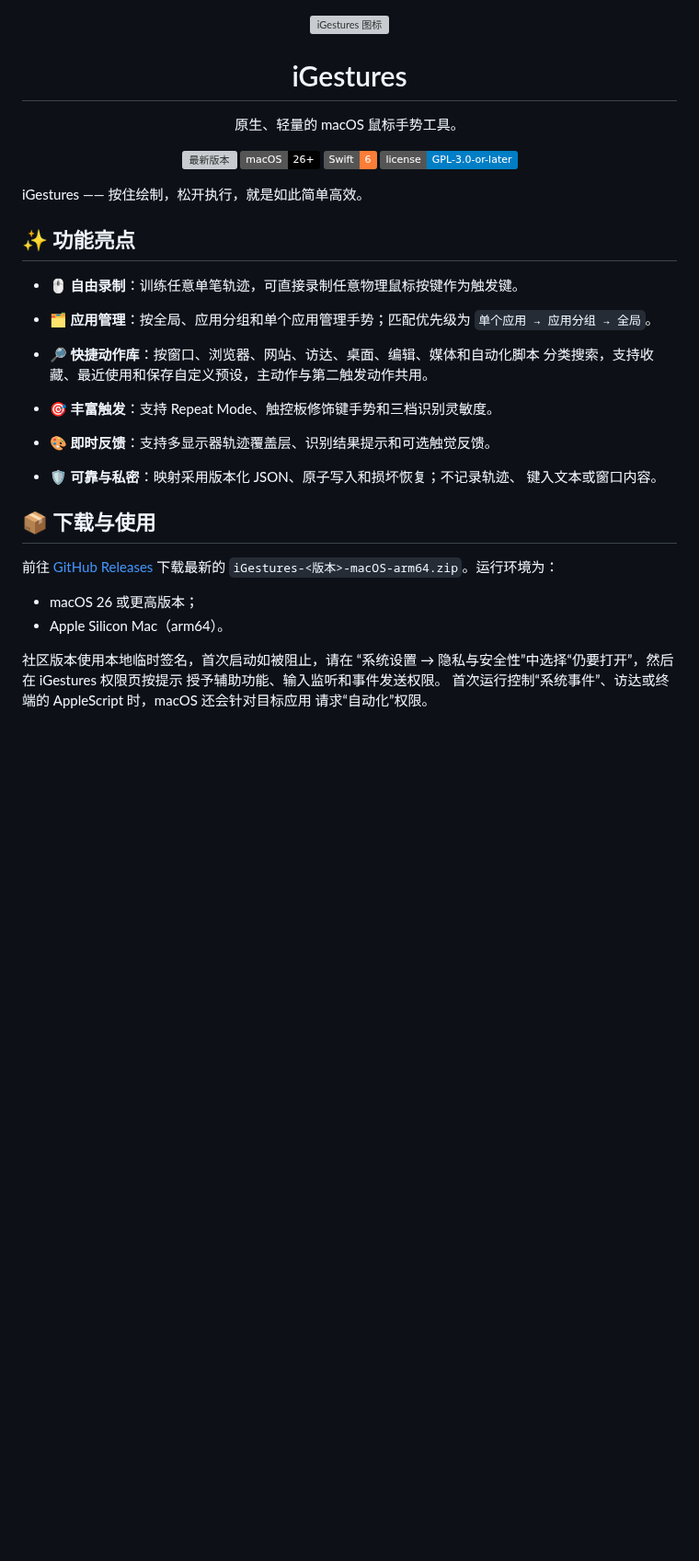
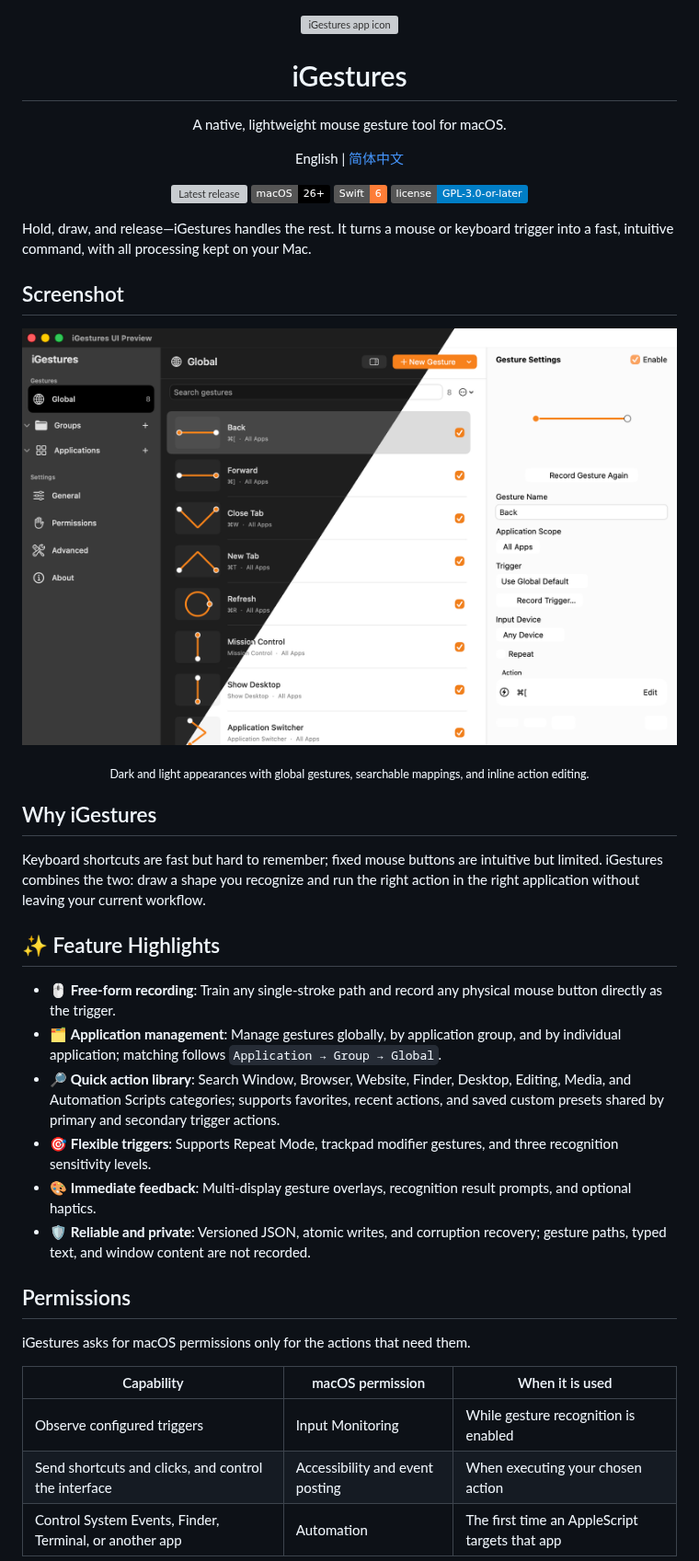
Before and after one commit to ron159/iGestures, a Markdown page: README.md, the part around one of its changes. Shown at 92% size. GitHub-like rendering; pictures changed too: docs/images/igestures-overview-en.png (added); badges without logos; blank space fills up the shorter version; grey boxes are pictures that could not be loaded.

```diff
--- a/README.md
+++ b/README.md
@@ -2,50 +2,76 @@
   <img
     src="iGestures/Resources/Assets.xcassets/AppIcon.appiconset/AppIcon-512.png"
     width="144"
-    alt="iGestures 图标"
+    alt="iGestures app icon"
   >
 </p>
 
 <h1 align="center">iGestures</h1>
 
 <p align="center">
-  原生、轻量的 macOS 鼠标手势工具。
+  A native, lightweight mouse gesture tool for macOS.
 </p>
 
 <p align="center">
-  <a href="https://github.com/ron159/iGestures/releases/latest"><img src="https://img.shields.io/github/v/release/ron159/iGestures?display_name=tag&sort=semver" alt="最新版本"></a>
+  English | <a href="README_CN.md">简体中文</a>
+</p>
+
+<p align="center">
+  <a href="https://github.com/ron159/iGestures/releases/latest"><img src="https://img.shields.io/github/v/release/ron159/iGestures?display_name=tag&sort=semver" alt="Latest release"></a>
   <img src="https://img.shields.io/badge/macOS-26%2B-black?logo=apple" alt="macOS 26+">
   <img src="https://img.shields.io/badge/Swift-6-orange?logo=swift" alt="Swift 6">
   <a href="LICENSE"><img src="https://img.shields.io/badge/license-GPL--3.0--or--later-blue" alt="GPL-3.0-or-later"></a>
 </p>
 
-iGestures —— 按住绘制，松开执行，就是如此简单高效。
+Hold, draw, and release—iGestures handles the rest. It turns a mouse or keyboard
+trigger into a fast, intuitive command, with all processing kept on your Mac.
 
-## ✨ 功能亮点
+## Screenshot
 
-- 🖱️ **自由录制**：训练任意单笔轨迹，可直接录制任意物理鼠标按键作为触发键。
-- 🗂️ **应用管理**：按全局、应用分组和单个应用管理手势；匹配优先级为
-  `单个应用 → 应用分组 → 全局`。
+<p align="center">
+  <img
+    src="docs/images/igestures-overview-en.png"
+    width="100%"
+    alt="iGestures global gesture workspace in dark and light appearances"
+  >
+</p>
 
-- 🔎 **快捷动作库**：按窗口、浏览器、网站、访达、桌面、编辑、媒体和自动化脚本
-  分类搜索，支持收藏、最近使用和保存自定义预设，主动作与第二触发动作共用。
+<p align="center">
+  <sub>Dark and light appearances with global gestures, searchable mappings, and inline action editing.</sub>
+</p>
 
-- 🎯 **丰富触发**：支持 Repeat Mode、触控板修饰键手势和三档识别灵敏度。
-- 🎨 **即时反馈**：支持多显示器轨迹覆盖层、识别结果提示和可选触觉反馈。
-- 🛡️ **可靠与私密**：映射采用版本化 JSON、原子写入和损坏恢复；不记录轨迹、
-  键入文本或窗口内容。
+## Why iGestures
 
+Keyboard shortcuts are fast but hard to remember; fixed mouse buttons are
+intuitive but limited. iGestures combines the two: draw a shape you recognize
+and run the right action in the right application without leaving your current
+workflow.
 
+## ✨ Feature Highlights
 
-## 📦 下载与使用
+- 🖱️ **Free-form recording**: Train any single-stroke path and record any
+  physical mouse button directly as the trigger.
+- 🗂️ **Application management**: Manage gestures globally, by application
+  group, and by individual application; matching follows
+  `Application → Group → Global`.
+- 🔎 **Quick action library**: Search Window, Browser, Website, Finder, Desktop,
+  Editing, Media, and Automation Scripts categories; supports favorites, recent
+  actions, and saved custom presets shared by primary and secondary trigger
+  actions.
+- 🎯 **Flexible triggers**: Supports Repeat Mode, trackpad modifier gestures,
+  and three recognition sensitivity levels.
+- 🎨 **Immediate feedback**: Multi-display gesture overlays, recognition result
+  prompts, and optional haptics.
+- 🛡️ **Reliable and private**: Versioned JSON, atomic writes, and corruption
+  recovery; gesture paths, typed text, and window content are not recorded.
 
-前往 [GitHub Releases](https://github.com/ron159/iGestures/releases/latest)
-下载最新的 `iGestures-<版本>-macOS-arm64.zip`。运行环境为：
+## Permissions
 
-- macOS 26 或更高版本；
-- Apple Silicon Mac（arm64）。
+iGestures asks for macOS permissions only for the actions that need them.
 
-社区版本使用本地临时签名，首次启动如被阻止，请在 “系统设置 → 隐私与安全性”中选择“仍要打开”，然后在 iGestures 权限页按提示 授予辅助功能、输入监听和事件发送权限。
-首次运行控制“系统事件”、访达或终端的 AppleScript 时，macOS 还会针对目标应用
-请求“自动化”权限。
+| Capability | macOS permission | When it is used |
+| --- | --- | --- |
+| Observe configured triggers | Input Monitoring | While gesture recognition is enabled |
+| Send shortcuts and clicks, and control the interface | Accessibility and event posting | When executing your chosen action |
+| Control System Events, Finder, Terminal, or another app | Automation | The first time an AppleScript targets that app |
 
```
Also changed, not shown: other parts of README.md (+47 -18 lines), README_CN.md (added, +145 -0 lines), docs/images/igestures-overview-zh.png (added), 10 other files.
